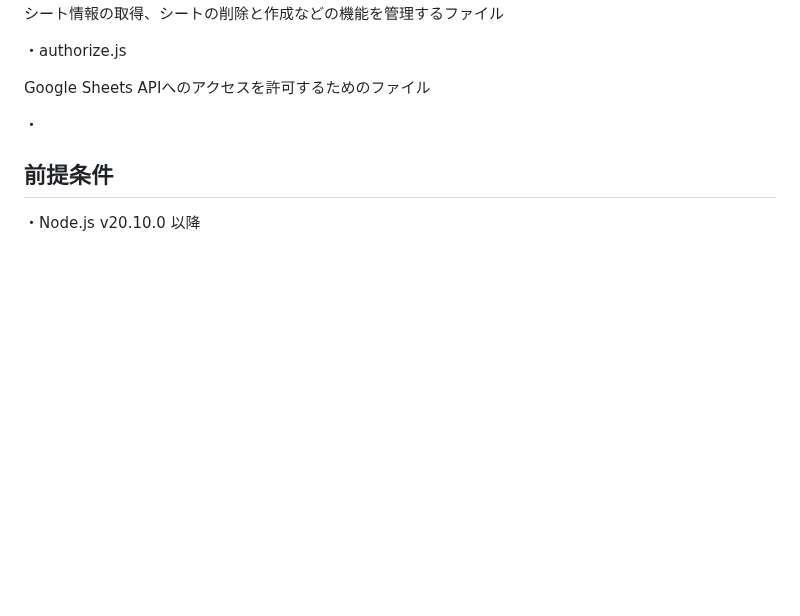
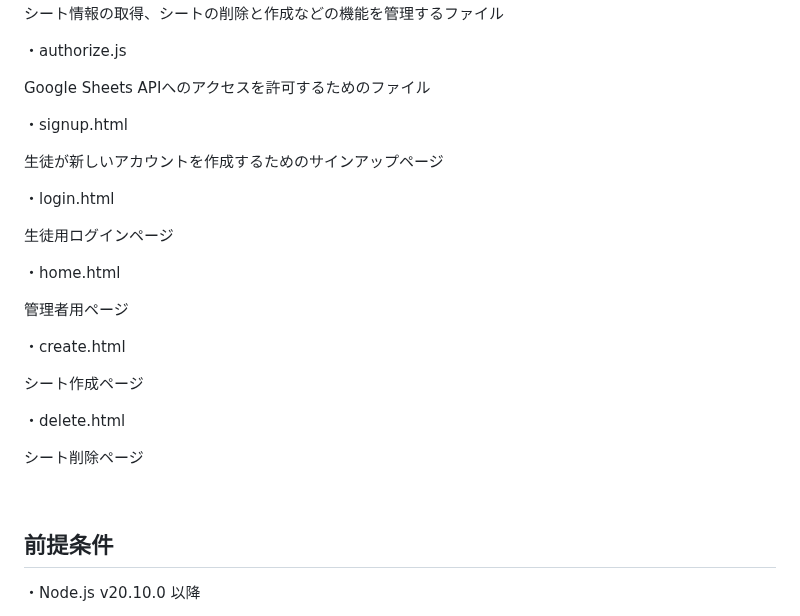
Before and after one commit to itc-n22030/AME, a Markdown page: README.md, the part around the change. Rendered like a GitHub page; blank space fills up the shorter version.

```diff
--- a/README.md
+++ b/README.md
@@ -101,8 +101,27 @@ Google SheetsとMySQLとの連携を管理し、アプリの設定やシート
 
 Google Sheets APIへのアクセスを許可するためのファイル
 
-・
+・signup.html
 
+生徒が新しいアカウントを作成するためのサインアップページ
+
+・login.html
+
+生徒用ログインページ
+
+・home.html
+
+管理者用ページ
+
+・create.html
+
+シート作成ページ
+
+・delete.html
+
+シート削除ページ
+
+<br />
 
 ## 前提条件
 ・Node.js v20.10.0 以降
```
